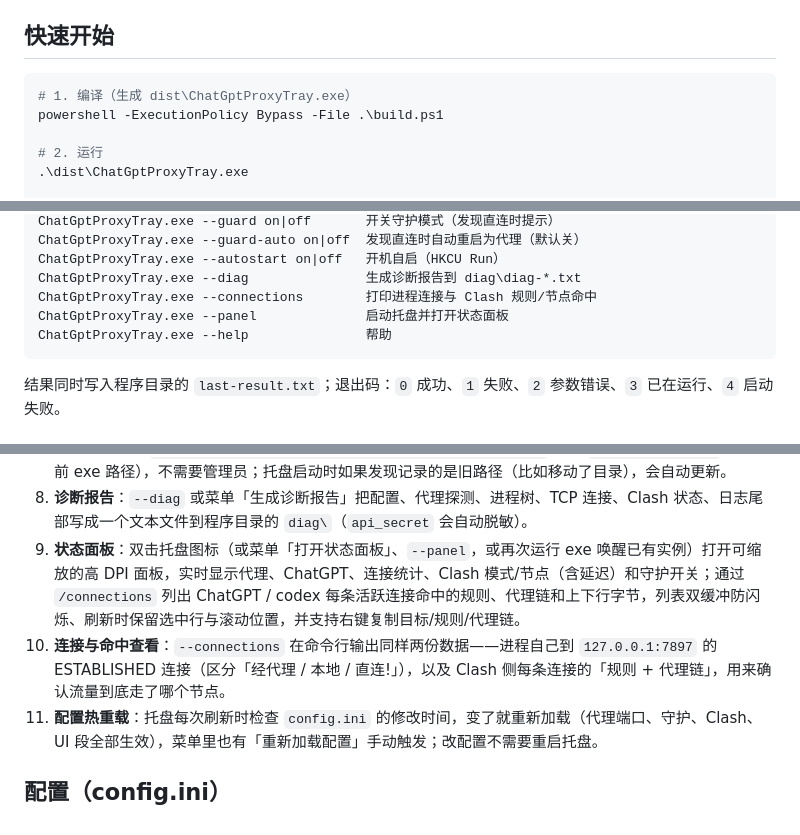
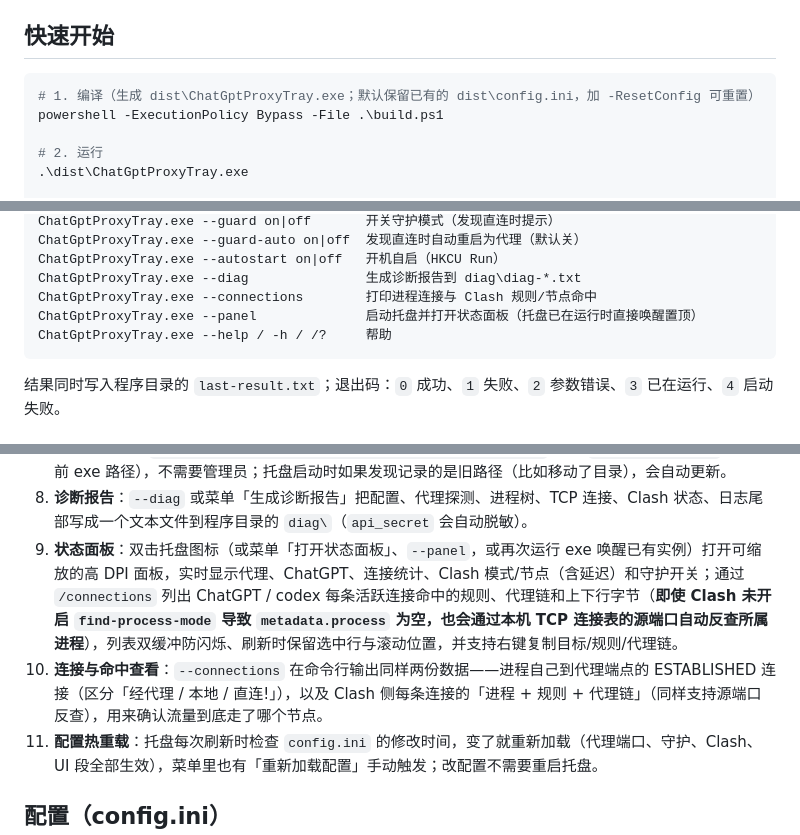
Before and after one commit to xiaofanying/chatgpt-proxy-tray, a Markdown page: README.md, 3 parts joined by grey strips. Drawn GitHub-style.

````diff
--- a/README.md
+++ b/README.md
@@ -41,7 +41,7 @@
 ## 快速开始
 
 ```powershell
-# 1. 编译（生成 dist\ChatGptProxyTray.exe）
+# 1. 编译（生成 dist\ChatGptProxyTray.exe；默认保留已有的 dist\config.ini，加 -ResetConfig 可重置）
 powershell -ExecutionPolicy Bypass -File .\build.ps1
 
 # 2. 运行
@@ -97,8 +97,8 @@ ChatGptProxyTray.exe --guard-auto on|off  发现直连时自动重启为代理
 ChatGptProxyTray.exe --autostart on|off   开机自启（HKCU Run）
 ChatGptProxyTray.exe --diag               生成诊断报告到 diag\diag-*.txt
 ChatGptProxyTray.exe --connections        打印进程连接与 Clash 规则/节点命中
-ChatGptProxyTray.exe --panel              启动托盘并打开状态面板
-ChatGptProxyTray.exe --help               帮助
+ChatGptProxyTray.exe --panel              启动托盘并打开状态面板（托盘已在运行时直接唤醒置顶）
+ChatGptProxyTray.exe --help / -h / /?     帮助
 ```
 
 结果同时写入程序目录的 `last-result.txt`；退出码：`0` 成功、`1` 失败、`2` 参数错误、`3` 已在运行、`4` 启动失败。
@@ -124,8 +124,8 @@ ChatGptProxyTray.exe --help               帮助
 6. **守护模式**：托盘每次刷新状态时，若代理已就绪且发现 ChatGPT 未走代理（直连或代理端口不一致），弹气泡提示；点击气泡或菜单「重启为代理」即可关闭并重启。也可打开「自动接管」（默认关，带 30 秒冷却）。
 7. **开机自启**：写 `HKCU\Software\Microsoft\Windows\CurrentVersion\Run` 下的 `ChatGptProxyTray` 值（当前 exe 路径），不需要管理员；托盘启动时如果发现记录的是旧路径（比如移动了目录），会自动更新。
 8. **诊断报告**：`--diag` 或菜单「生成诊断报告」把配置、代理探测、进程树、TCP 连接、Clash 状态、日志尾部写成一个文本文件到程序目录的 `diag\`（`api_secret` 会自动脱敏）。
-9. **状态面板**：双击托盘图标（或菜单「打开状态面板」、`--panel`，或再次运行 exe 唤醒已有实例）打开可缩放的高 DPI 面板，实时显示代理、ChatGPT、连接统计、Clash 模式/节点（含延迟）和守护开关；通过 `/connections` 列出 ChatGPT / codex 每条活跃连接命中的规则、代理链和上下行字节，列表双缓冲防闪烁、刷新时保留选中行与滚动位置，并支持右键复制目标/规则/代理链。
-10. **连接与命中查看**：`--connections` 在命令行输出同样两份数据——进程自己到 `127.0.0.1:7897` 的 ESTABLISHED 连接（区分「经代理 / 本地 / 直连!」），以及 Clash 侧每条连接的「规则 + 代理链」，用来确认流量到底走了哪个节点。
+9. **状态面板**：双击托盘图标（或菜单「打开状态面板」、`--panel`，或再次运行 exe 唤醒已有实例）打开可缩放的高 DPI 面板，实时显示代理、ChatGPT、连接统计、Clash 模式/节点（含延迟）和守护开关；通过 `/connections` 列出 ChatGPT / codex 每条活跃连接命中的规则、代理链和上下行字节（**即使 Clash 未开启 `find-process-mode` 导致 `metadata.process` 为空，也会通过本机 TCP 连接表的源端口自动反查所属进程**），列表双缓冲防闪烁、刷新时保留选中行与滚动位置，并支持右键复制目标/规则/代理链。
+10. **连接与命中查看**：`--connections` 在命令行输出同样两份数据——进程自己到代理端点的 ESTABLISHED 连接（区分「经代理 / 本地 / 直连!」），以及 Clash 侧每条连接的「进程 + 规则 + 代理链」（同样支持源端口反查），用来确认流量到底走了哪个节点。
 11. **配置热重载**：托盘每次刷新时检查 `config.ini` 的修改时间，变了就重新加载（代理端口、守护、Clash、UI 段全部生效），菜单里也有「重新加载配置」手动触发；改配置不需要重启托盘。
 
 ## 配置（config.ini）
````
Also changed, not shown: other parts of README.md (+10 -9 lines), docs/screenshots/menu.png, docs/screenshots/panel.png, 1 other file.
